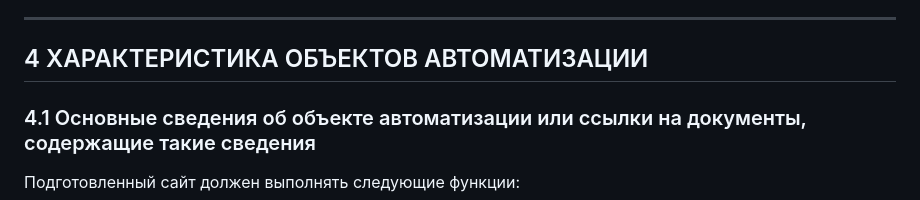
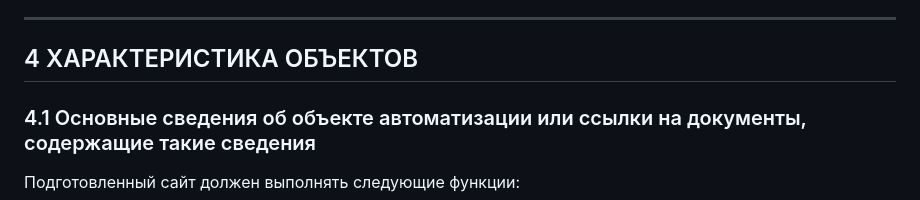
Before and after one commit to suiroxai/PM, a Markdown page: README.md, the part around the change. Rendered like a GitHub page.

```diff
--- a/README.md
+++ b/README.md
@@ -242,7 +242,7 @@ Price Hunter Pro предназначен для автоматизации пр
 
 ---
 
-## 4 ХАРАКТЕРИСТИКА ОБЪЕКТОВ АВТОМАТИЗАЦИИ
+## 4 ХАРАКТЕРИСТИКА ОБЪЕКТОВ
 
 ### 4.1 Основные сведения об объекте автоматизации или ссылки на документы, содержащие такие сведения
 
```
